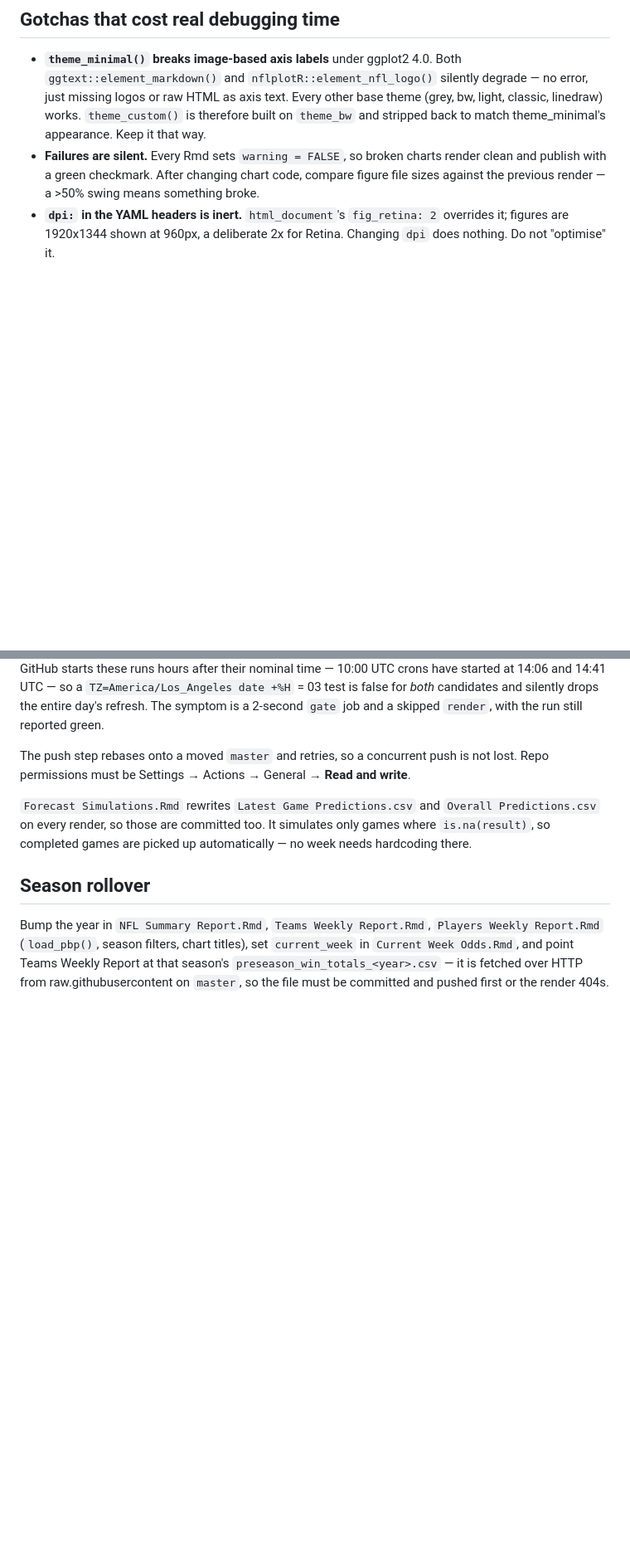
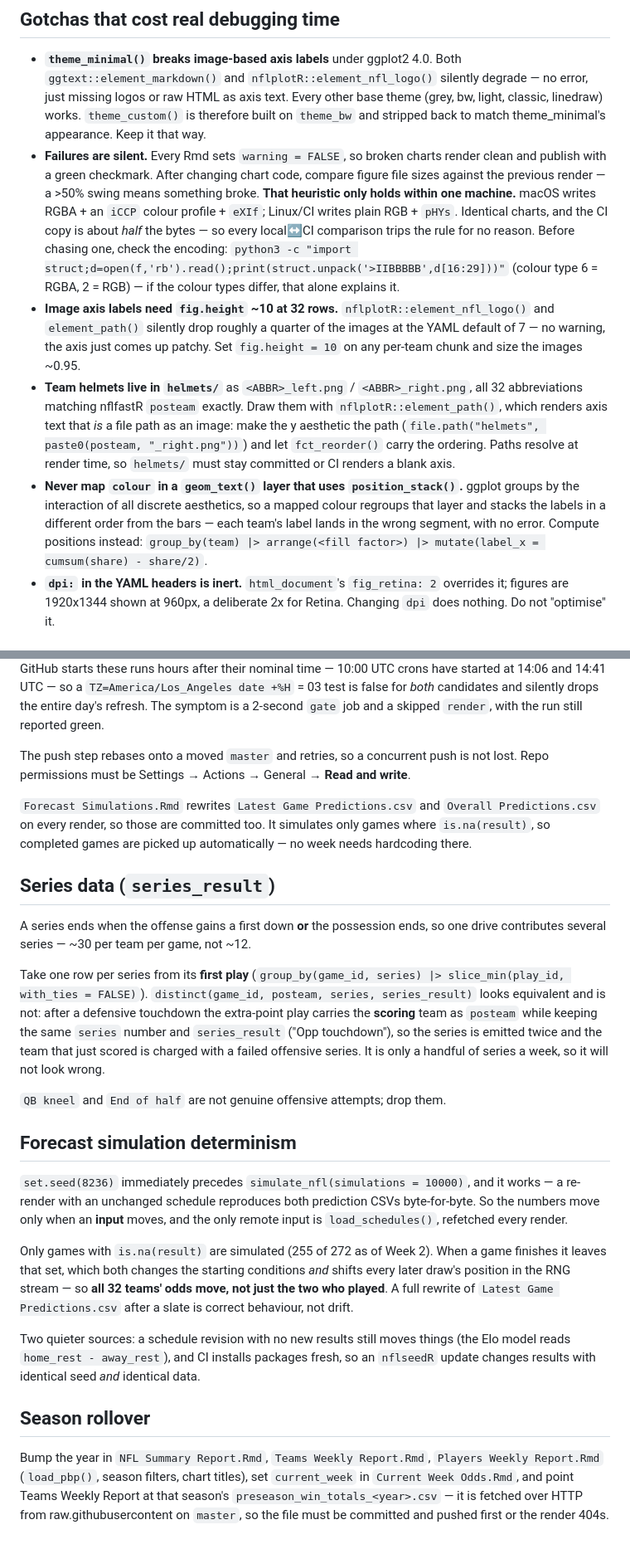
Before and after one commit to steodose/NFL, a Markdown page: CLAUDE.md, 2 parts joined by grey strips. Shown at 83% size. GitHub-like rendering; blank space fills up the shorter version.

Commit message:
Document this session's gotchas in CLAUDE.md
Four things that each cost real debugging time:

- The >50% figure-size heuristic only holds within one machine. macOS writes
  RGBA + iCCP + eXIf, Linux/CI writes RGB + pHYs, so the CI copy of an
  identical chart is about half the bytes and every local/CI comparison
  trips the rule.
- element_nfl_logo()/element_path() silently drop about a quarter of the
  images at 32 rows unless fig.height is raised to ~10.
- How helmets/ and element_path() fit together, and why helmets/ has to stay
  committed for CI to render those axes.
- Mapping colour in a geom_text() layer regroups it, so position_stack()
  orders the labels differently from the bars and each label lands in the
  wrong segment with no error.

Plus two new sections: the series_result attribution trap (defensive
touchdowns double-emit a series), and why forecast numbers move for all 32
teams after a slate even with the seed fixed.

Co-Authored-By: Claude Opus 5 <noreply@anthropic.com>

```diff
--- a/CLAUDE.md
+++ b/CLAUDE.md
@@ -35,6 +35,27 @@ reference `site_libs`. A jump to megabytes means a self-contained render.
 - **Failures are silent.** Every Rmd sets `warning = FALSE`, so broken charts render
   clean and publish with a green checkmark. After changing chart code, compare figure
   file sizes against the previous render — a >50% swing means something broke.
+  **That heuristic only holds within one machine.** macOS writes RGBA + an `iCCP`
+  colour profile + `eXIf`; Linux/CI writes plain RGB + `pHYs`. Identical charts, and
+  the CI copy is about *half* the bytes — so every local↔CI comparison trips the rule
+  for no reason. Before chasing one, check the encoding:
+  `python3 -c "import struct;d=open(f,'rb').read();print(struct.unpack('>IIBBBBB',d[16:29]))"`
+  (colour type 6 = RGBA, 2 = RGB) — if the colour types differ, that alone explains it.
+- **Image axis labels need `fig.height` ~10 at 32 rows.** `nflplotR::element_nfl_logo()`
+  and `element_path()` silently drop roughly a quarter of the images at the YAML
+  default of 7 — no warning, the axis just comes up patchy. Set `fig.height = 10` on
+  any per-team chunk and size the images ~0.95.
+- **Team helmets live in `helmets/`** as `<ABBR>_left.png` / `<ABBR>_right.png`, all 32
+  abbreviations matching nflfastR `posteam` exactly. Draw them with
+  `nflplotR::element_path()`, which renders axis text that *is* a file path as an
+  image: make the y aesthetic the path (`file.path("helmets", paste0(posteam,
+  "_right.png"))`) and let `fct_reorder()` carry the ordering. Paths resolve at render
+  time, so `helmets/` must stay committed or CI renders a blank axis.
+- **Never map `colour` in a `geom_text()` layer that uses `position_stack()`.** ggplot
+  groups by the interaction of all discrete aesthetics, so a mapped colour regroups
+  that layer and stacks the labels in a different order from the bars — each team's
+  label lands in the wrong segment, with no error. Compute positions instead:
+  `group_by(team) |> arrange(<fill factor>) |> mutate(label_x = cumsum(share) - share/2)`.
 - **`dpi:` in the YAML headers is inert.** `html_document`'s `fig_retina: 2` overrides
   it; figures are 1920x1344 shown at 960px, a deliberate 2x for Retina. Changing `dpi`
   does nothing. Do not "optimise" it.
@@ -79,6 +100,38 @@ lost. Repo permissions must be Settings → Actions → General → **Read and w
 only games where `is.na(result)`, so completed games are picked up automatically —
 no week needs hardcoding there.
 
+## Series data (`series_result`)
+
+A series ends when the offense gains a first down **or** the possession ends, so one
+drive contributes several series — ~30 per team per game, not ~12.
+
+Take one row per series from its **first play**
+(`group_by(game_id, series) |> slice_min(play_id, with_ties = FALSE)`).
+`distinct(game_id, posteam, series, series_result)` looks equivalent and is not: after
+a defensive touchdown the extra-point play carries the **scoring** team as `posteam`
+while keeping the same `series` number and `series_result` ("Opp touchdown"), so the
+series is emitted twice and the team that just scored is charged with a failed
+offensive series. It is only a handful of series a week, so it will not look wrong.
+
+`QB kneel` and `End of half` are not genuine offensive attempts; drop them.
+
+## Forecast simulation determinism
+
+`set.seed(8236)` immediately precedes `simulate_nfl(simulations = 10000)`, and it
+works — a re-render with an unchanged schedule reproduces both prediction CSVs
+byte-for-byte. So the numbers move only when an **input** moves, and the only remote
+input is `load_schedules()`, refetched every render.
+
+Only games with `is.na(result)` are simulated (255 of 272 as of Week 2). When a game
+finishes it leaves that set, which both changes the starting conditions *and* shifts
+every later draw's position in the RNG stream — so **all 32 teams' odds move, not just
+the two who played**. A full rewrite of `Latest Game Predictions.csv` after a slate is
+correct behaviour, not drift.
+
+Two quieter sources: a schedule revision with no new results still moves things (the
+Elo model reads `home_rest - away_rest`), and CI installs packages fresh, so an
+`nflseedR` update changes results with identical seed *and* identical data.
+
 ## Season rollover
 
 Bump the year in `NFL Summary Report.Rmd`, `Teams Weekly Report.Rmd`,
```
